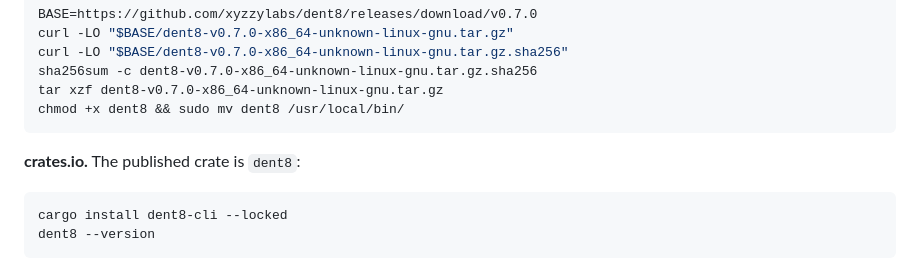
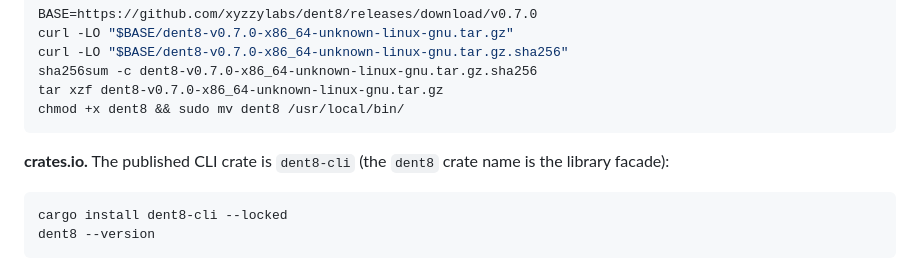
Before and after one commit to xyzzylabs/dent8, a Markdown page: docs/getting-started.md, the part around the change. GitHub-like rendering.

````diff
--- a/docs/getting-started.md
+++ b/docs/getting-started.md
@@ -55,7 +55,8 @@ tar xzf dent8-v0.7.0-x86_64-unknown-linux-gnu.tar.gz
 chmod +x dent8 && sudo mv dent8 /usr/local/bin/
 ```
 
-**crates.io.** The published crate is `dent8`:
+**crates.io.** The published CLI crate is `dent8-cli` (the `dent8` crate name is the library
+facade):
 
 ```sh
 cargo install dent8-cli --locked
````
Also changed, not shown: README.md (+5 -3 lines), docs/installation.md (+6 -6 lines).
